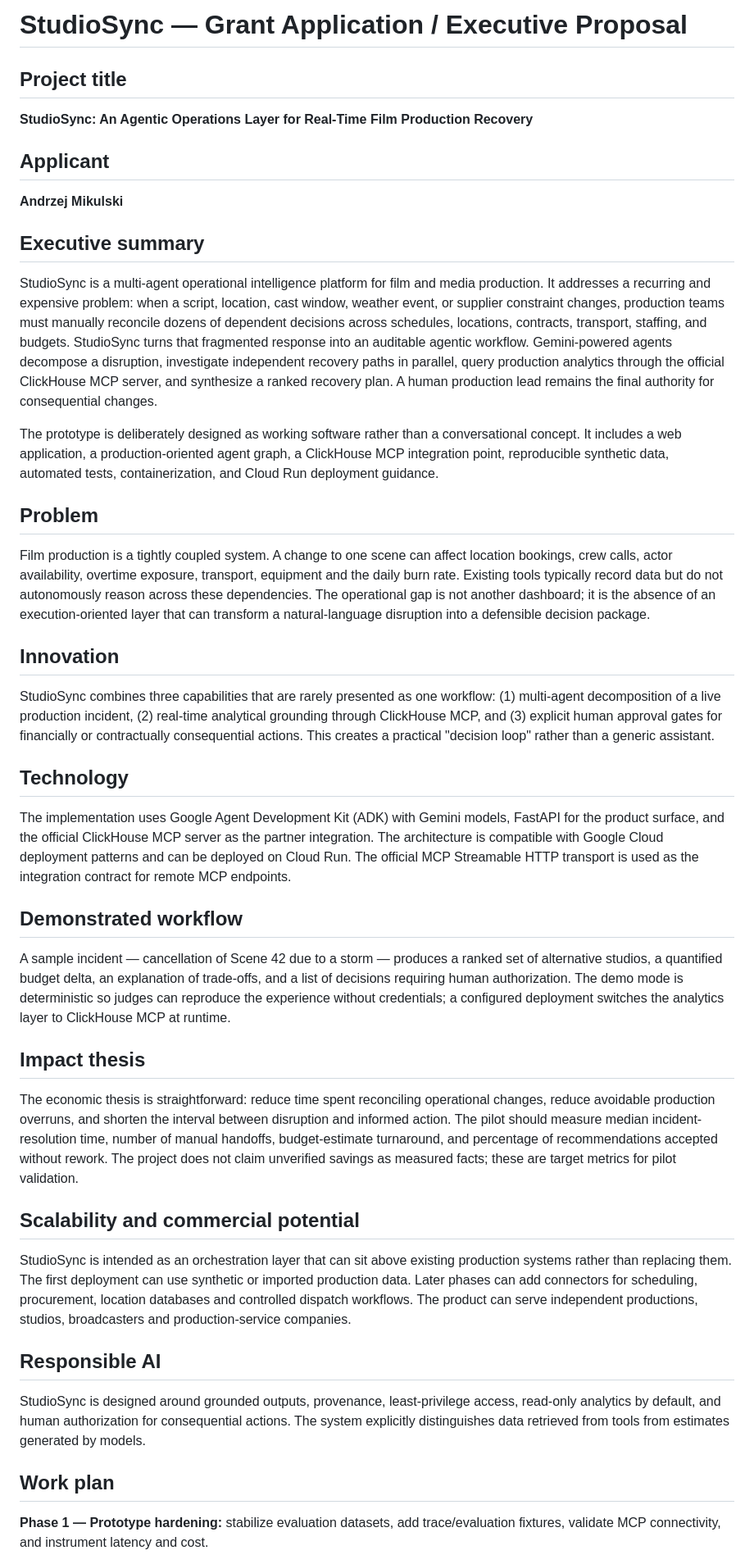
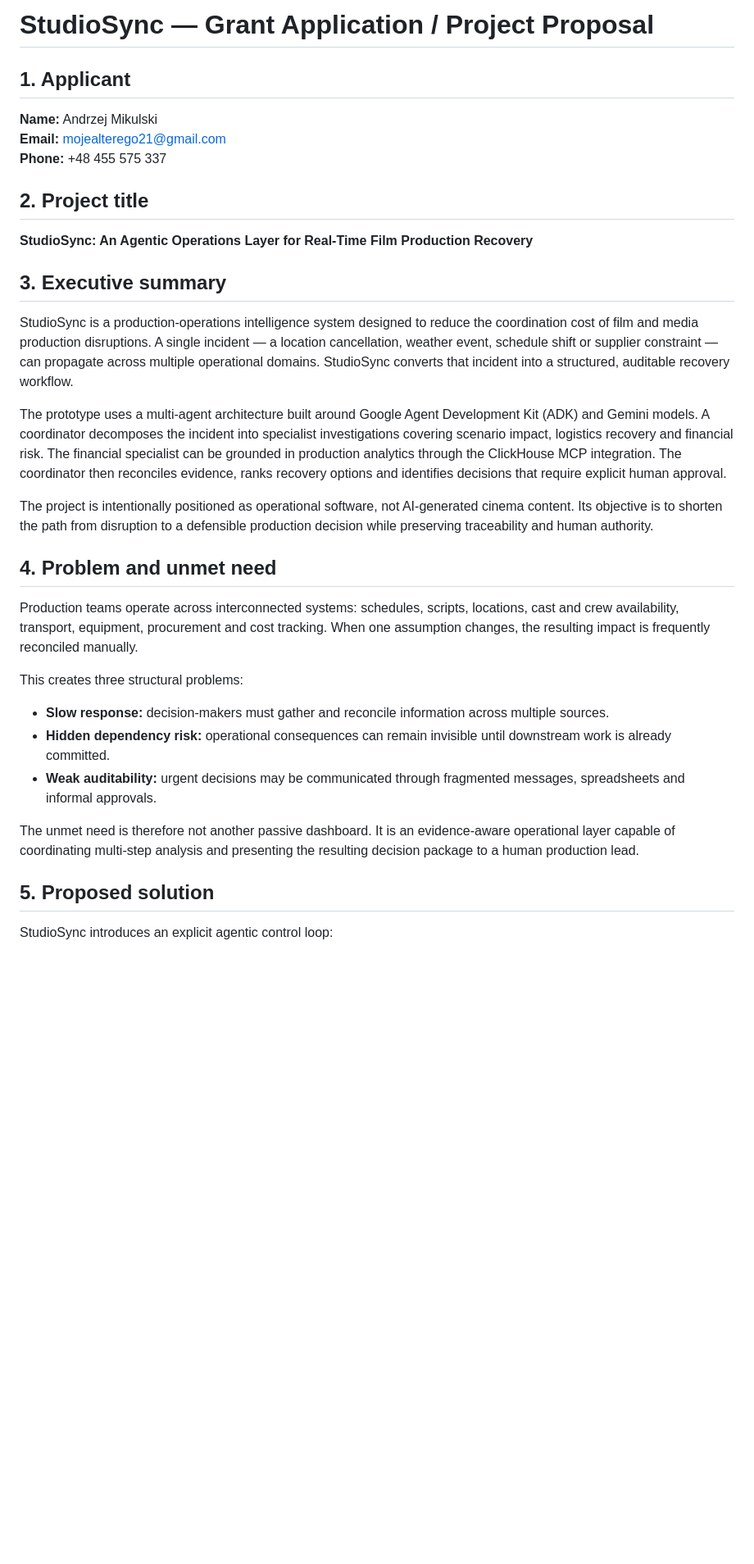
Before and after one commit to fotografandrzejmikulski-bit/Agentic-Cinema-The-Blockbuster-Hackathon, a Markdown page: docs/GRANT_APPLICATION.md, the part around one of its changes. Shown at 82% size. Drawn GitHub-style; blank space fills up the shorter version.

```diff
--- a/docs/GRANT_APPLICATION.md
+++ b/docs/GRANT_APPLICATION.md
@@ -1,37 +1,36 @@
-# StudioSync — Grant Application / Executive Proposal
+# StudioSync — Grant Application / Project Proposal
 
-## Project title
+## 1. Applicant
+
+**Name:** Andrzej Mikulski
+**Email:** mojealterego21@gmail.com
+**Phone:** +48 455 575 337
+
+## 2. Project title
+
 **StudioSync: An Agentic Operations Layer for Real-Time Film Production Recovery**
 
-## Applicant
-**Andrzej Mikulski**
+## 3. Executive summary
 
-## Executive summary
-StudioSync is a multi-agent operational intelligence platform for film and media production. It addresses a recurring and expensive problem: when a script, location, cast window, weather event, or supplier constraint changes, production teams must manually reconcile dozens of dependent decisions across schedules, locations, contracts, transport, staffing, and budgets. StudioSync turns that fragmented response into an auditable agentic workflow. Gemini-powered agents decompose a disruption, investigate independent recovery paths in parallel, query production analytics through the official ClickHouse MCP server, and synthesize a ranked recovery plan. A human production lead remains the final authority for consequential changes.
+StudioSync is a production-operations intelligence system designed to reduce the coordination cost of film and media production disruptions. A single incident — a location cancellation, weather event, schedule shift or supplier constraint — can propagate across multiple operational domains. StudioSync converts that incident into a structured, auditable recovery workflow.
 
-The prototype is deliberately designed as working software rather than a conversational concept. It includes a web application, a production-oriented agent graph, a ClickHouse MCP integration point, reproducible synthetic data, automated tests, containerization, and Cloud Run deployment guidance.
+The prototype uses a multi-agent architecture built around Google Agent Development Kit (ADK) and Gemini models. A coordinator decomposes the incident into specialist investigations covering scenario impact, logistics recovery and financial risk. The financial specialist can be grounded in production analytics through the ClickHouse MCP integration. The coordinator then reconciles evidence, ranks recovery options and identifies decisions that require explicit human approval.
 
-## Problem
-Film production is a tightly coupled system. A change to one scene can affect location bookings, crew calls, actor availability, overtime exposure, transport, equipment and the daily burn rate. Existing tools typically record data but do not autonomously reason across these dependencies. The operational gap is not another dashboard; it is the absence of an execution-oriented layer that can transform a natural-language disruption into a defensible decision package.
+The project is intentionally positioned as operational software, not AI-generated cinema content. Its objective is to shorten the path from disruption to a defensible production decision while preserving traceability and human authority.
 
-## Innovation
-StudioSync combines three capabilities that are rarely presented as one workflow: (1) multi-agent decomposition of a live production incident, (2) real-time analytical grounding through ClickHouse MCP, and (3) explicit human approval gates for financially or contractually consequential actions. This creates a practical "decision loop" rather than a generic assistant.
+## 4. Problem and unmet need
 
-## Technology
-The implementation uses Google Agent Development Kit (ADK) with Gemini models, FastAPI for the product surface, and the official ClickHouse MCP server as the partner integration. The architecture is compatible with Google Cloud deployment patterns and can be deployed on Cloud Run. The official MCP Streamable HTTP transport is used as the integration contract for remote MCP endpoints.
+Production teams operate across interconnected systems: schedules, scripts, locations, cast and crew availability, transport, equipment, procurement and cost tracking. When one assumption changes, the resulting impact is frequently reconciled manually.
 
-## Demonstrated workflow
-A sample incident — cancellation of Scene 42 due to a storm — produces a ranked set of alternative studios, a quantified budget delta, an explanation of trade-offs, and a list of decisions requiring human authorization. The demo mode is deterministic so judges can reproduce the experience without credentials; a configured deployment switches the analytics layer to ClickHouse MCP at runtime.
+This creates three structural problems:
 
-## Impact thesis
-The economic thesis is straightforward: reduce time spent reconciling operational changes, reduce avoidable production overruns, and shorten the interval between disruption and informed action. The pilot should measure median incident-resolution time, number of manual handoffs, budget-estimate turnaround, and percentage of recommendations accepted without rework. The project does not claim unverified savings as measured facts; these are target metrics for pilot validation.
+- **Slow response:** decision-makers must gather and reconcile information across multiple sources.
+- **Hidden dependency risk:** operational consequences can remain invisible until downstream work is already committed.
+- **Weak auditability:** urgent decisions may be communicated through fragmented messages, spreadsheets and informal approvals.
 
-## Scalability and commercial potential
-StudioSync is intended as an orchestration layer that can sit above existing production systems rather than replacing them. The first deployment can use synthetic or imported production data. Later phases can add connectors for scheduling, procurement, location databases and controlled dispatch workflows. The product can serve independent productions, studios, broadcasters and production-service companies.
+The unmet need is therefore not another passive dashboard. It is an evidence-aware operational layer capable of coordinating multi-step analysis and presenting the resulting decision package to a human production lead.
 
-## Responsible AI
-StudioSync is designed around grounded outputs, provenance, least-privilege access, read-only analytics by default, and human authorization for consequential actions. The system explicitly distinguishes data retrieved from tools from estimates generated by models.
+## 5. Proposed solution
 
-## Work plan
-**Phase 1 — Prototype hardening:** stabilize evaluation datasets, add trace/evaluation fixtures, validate MCP connectivity, and instrument latency and cost.
+StudioSync introduces an explicit agentic control loop:
 
```
Also changed, not shown: other parts of docs/GRANT_APPLICATION.md (+179 -13 lines).
